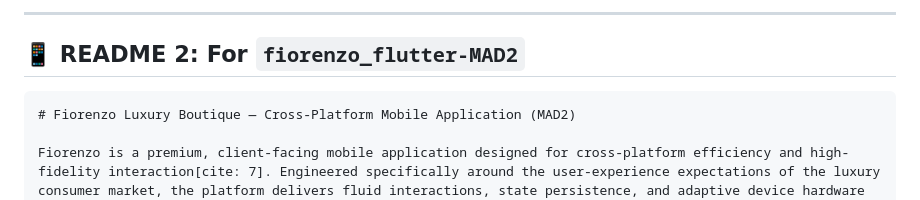
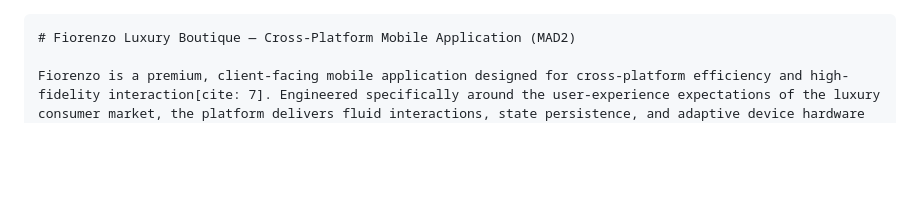
Before and after one commit to Demian1223/fiorenzo_flutter-MAD2, a Markdown page: README.md, the part around the change. Rendered like a GitHub page; blank space fills up the shorter version.

Commit message:
Update README for Fiorenzo Luxury Boutique
Removed unnecessary section header and adjusted formatting.

````diff
--- a/README.md
+++ b/README.md
@@ -1,6 +1,3 @@
----
-
-## 📱 README 2: For `fiorenzo_flutter-MAD2`
 ```markdown
 # Fiorenzo Luxury Boutique — Cross-Platform Mobile Application (MAD2)
 
````
